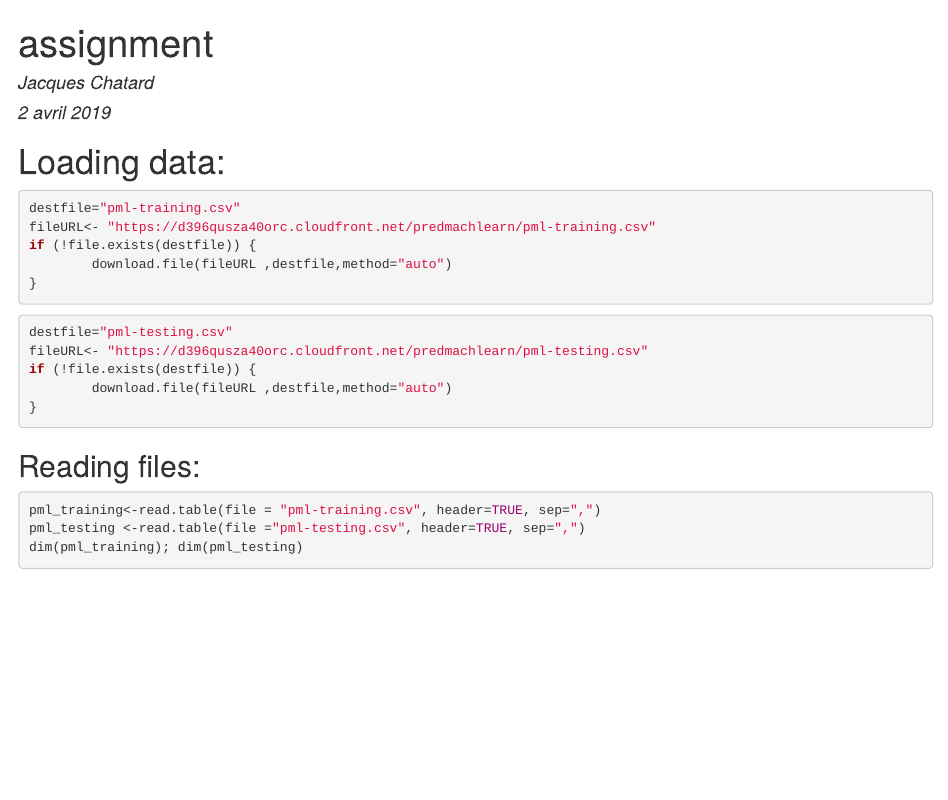
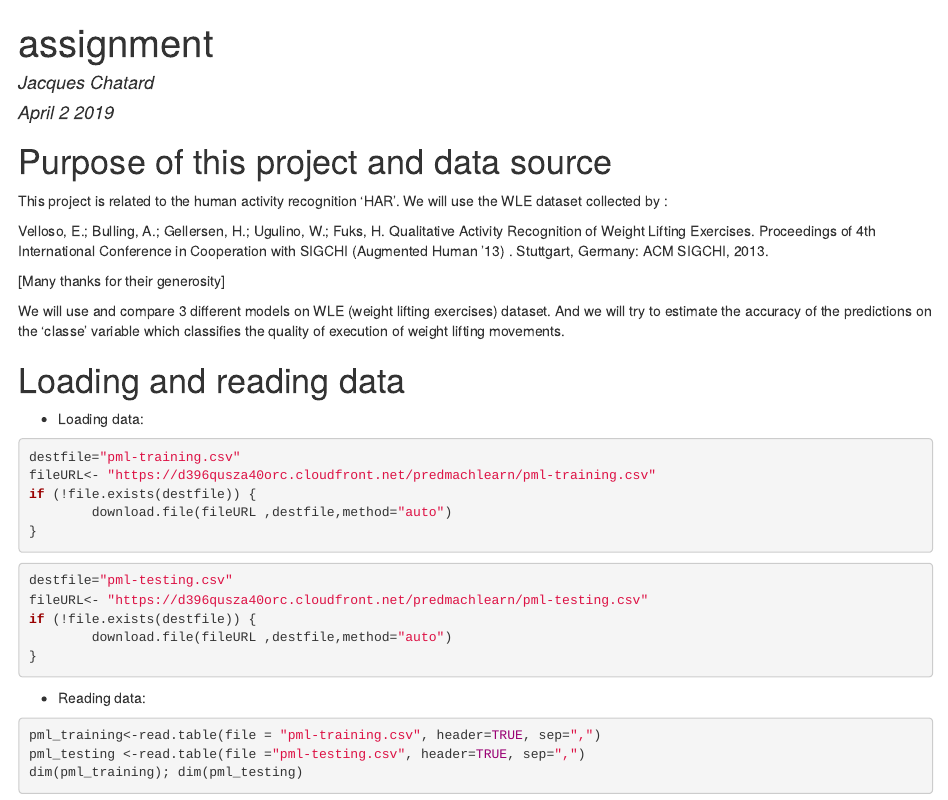
Before and after one commit to chatard/PML-Coursera-Project, an R Markdown document (assignment.Rmd): the page in a window 1100 px wide, from its top. The pictures show the output file assignment.html that the author committed with the source, opened offline.

Commit message:
3 commit

````diff
--- a/assignment.Rmd
+++ b/assignment.Rmd
@@ -1,15 +1,31 @@
 ---
 title: "assignment"
 author: "Jacques Chatard"
-date: "2 avril 2019"
+date: "April 2 2019"
 output: html_document
 ---
 
 ```{r setup, include=FALSE}
 knitr::opts_chunk$set(echo = TRUE)
 ```
+# Purpose of this project  and data source
 
-# Loading data:
+This project is related to the human activity recognition 'HAR'.
+We will use the WLE dataset collected by :
+
+Velloso, E.; Bulling, A.; Gellersen, H.; Ugulino, W.; Fuks, H. Qualitative
+Activity Recognition of Weight Lifting Exercises. Proceedings of 4th
+International Conference in Cooperation with SIGCHI (Augmented Human '13) .
+Stuttgart, Germany: ACM SIGCHI, 2013.
+
+[Many thanks for their generosity]
+
+We will use and compare 3 different models on WLE (weight lifting exercises) dataset.
+And we will try to estimate the accuracy of the predictions on the  'classe'
+variable which classifies the quality of execution of weight lifting movements.
+
+# Loading and reading data
+ - Loading data:
 
 ```{r}
 destfile="pml-training.csv"
@@ -26,7 +42,7 @@ if (!file.exists(destfile)) {
         download.file(fileURL ,destfile,method="auto")
 }
 ```
-## Reading files:
+- Reading data:
 ```{r}
 pml_training<-read.table(file = "pml-training.csv", header=TRUE, sep=",")
 pml_testing <-read.table(file ="pml-testing.csv", header=TRUE, sep=",")
````
Also changed, not shown: assignment.html.
